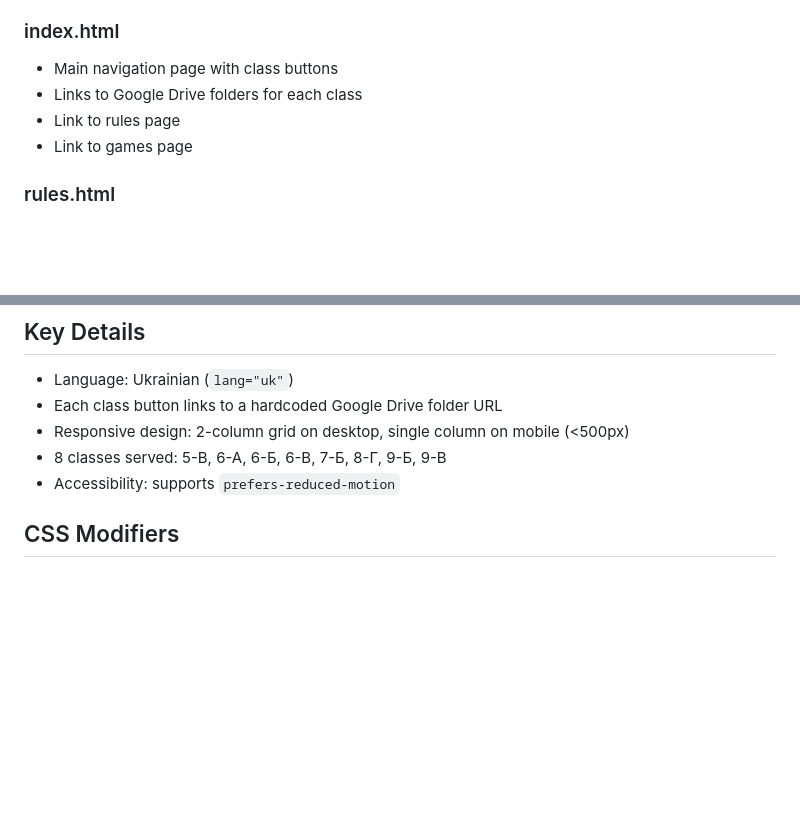
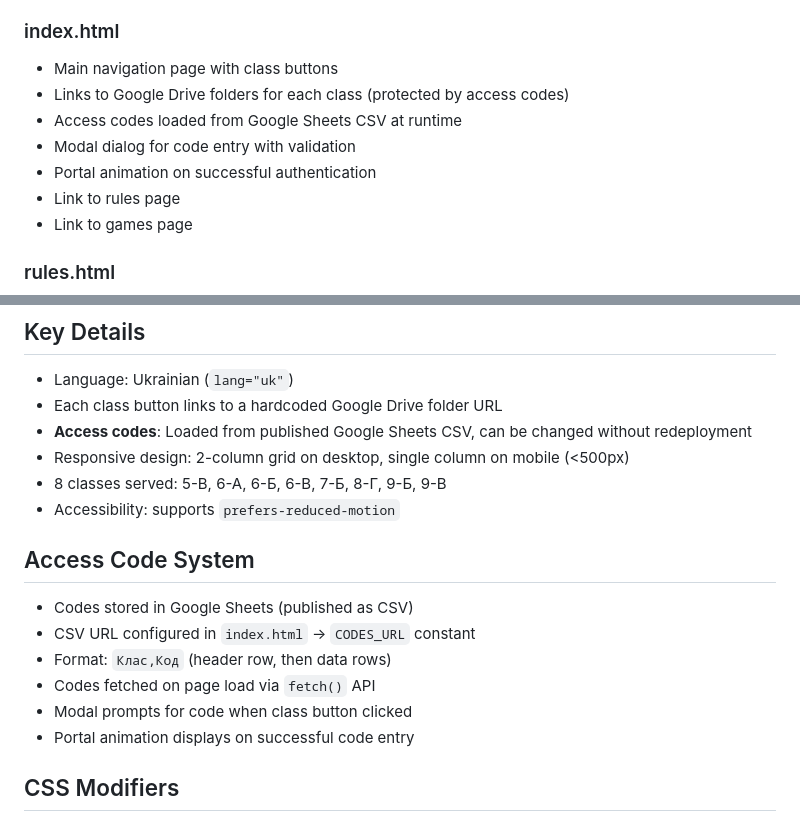
Before and after one commit to JesusIZA/Informatics, a Markdown page: CLAUDE.md, 2 parts joined by grey strips. GitHub-like rendering; blank space fills up the shorter version.

```diff
--- a/CLAUDE.md
+++ b/CLAUDE.md
@@ -60,7 +60,10 @@ Contains all CSS styles organized in sections:
 
 ### index.html
 - Main navigation page with class buttons
-- Links to Google Drive folders for each class
+- Links to Google Drive folders for each class (protected by access codes)
+- Access codes loaded from Google Sheets CSV at runtime
+- Modal dialog for code entry with validation
+- Portal animation on successful authentication
 - Link to rules page
 - Link to games page
 
@@ -123,9 +126,19 @@ Contains all CSS styles organized in sections:
 
 - Language: Ukrainian (`lang="uk"`)
 - Each class button links to a hardcoded Google Drive folder URL
+- **Access codes**: Loaded from published Google Sheets CSV, can be changed without redeployment
 - Responsive design: 2-column grid on desktop, single column on mobile (<500px)
 - 8 classes served: 5-В, 6-А, 6-Б, 6-В, 7-Б, 8-Г, 9-Б, 9-В
 - Accessibility: supports `prefers-reduced-motion`
+
+## Access Code System
+
+- Codes stored in Google Sheets (published as CSV)
+- CSV URL configured in `index.html` → `CODES_URL` constant
+- Format: `Клас,Код` (header row, then data rows)
+- Codes fetched on page load via `fetch()` API
+- Modal prompts for code when class button clicked
+- Portal animation displays on successful code entry
 
 ## CSS Modifiers
 
```
Also changed, not shown: README.md (+10 -4 lines).
